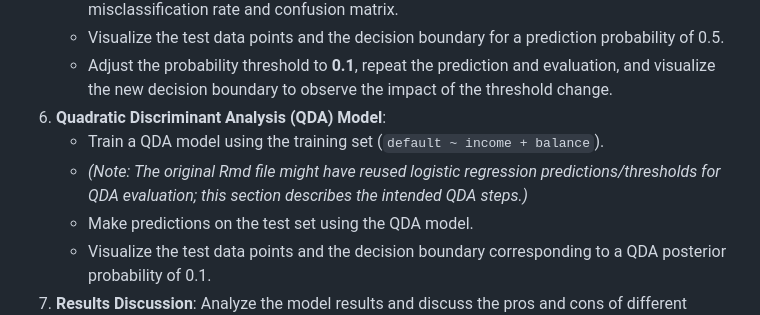
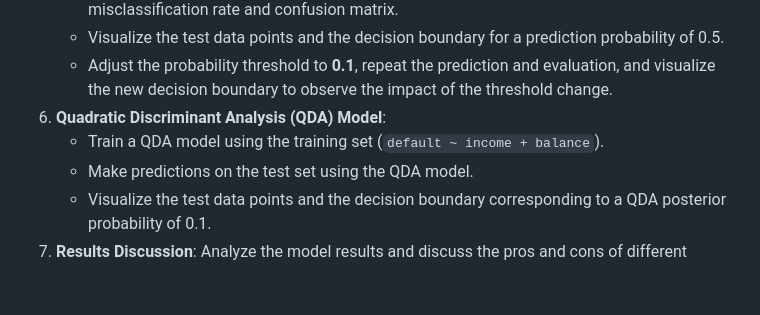
Before and after one commit to danwei-2072/Credit-Default-Risk-Prediction, a Markdown page: README.md, the part around the change. GitHub-like rendering; blank space fills up the shorter version.

```diff
--- a/README.md
+++ b/README.md
@@ -37,7 +37,6 @@ The data used in this analysis comes from the `Default` dataset within the `ISLR
     *   Adjust the probability threshold to **0.1**, repeat the prediction and evaluation, and visualize the new decision boundary to observe the impact of the threshold change.
 6.  **Quadratic Discriminant Analysis (QDA) Model**:
     *   Train a QDA model using the training set (`default ~ income + balance`).
-    *   *(Note: The original Rmd file might have reused logistic regression predictions/thresholds for QDA evaluation; this section describes the intended QDA steps.)*
     *   Make predictions on the test set using the QDA model.
     *   Visualize the test data points and the decision boundary corresponding to a QDA posterior probability of 0.1.
 7.  **Results Discussion**: Analyze the model results and discuss the pros and cons of different models and thresholds.
```
